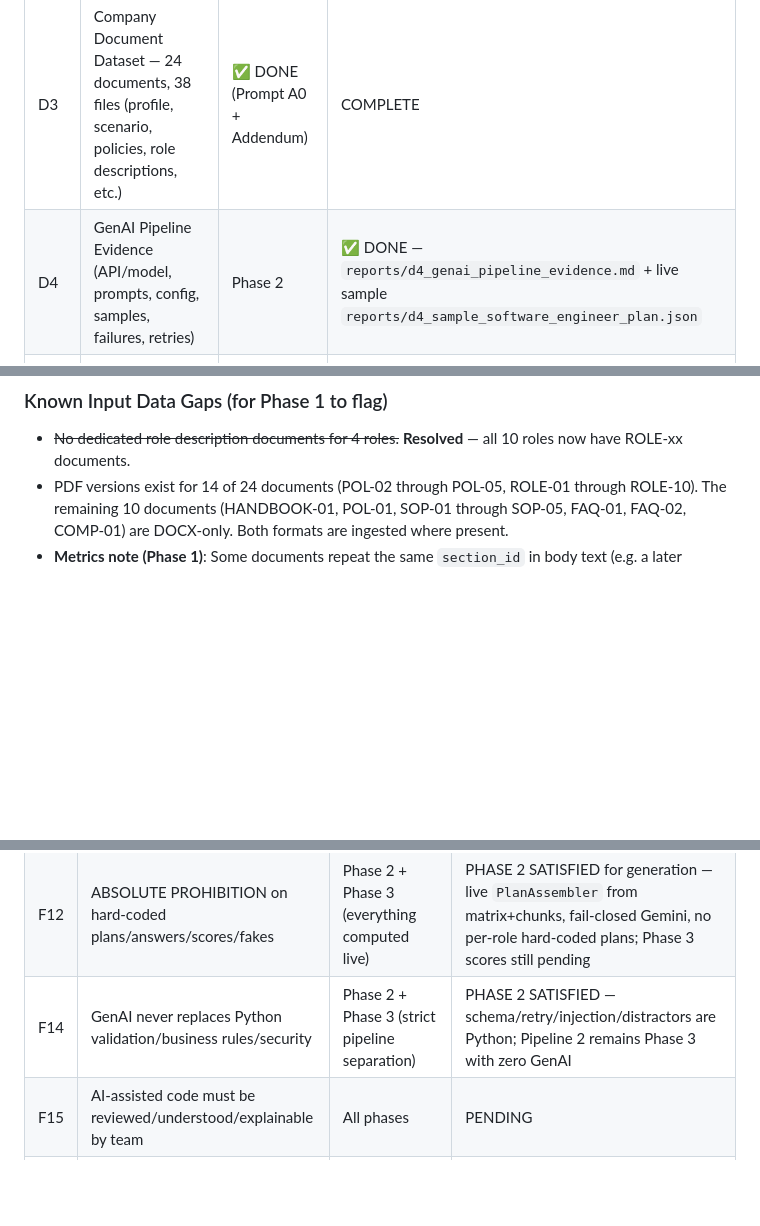
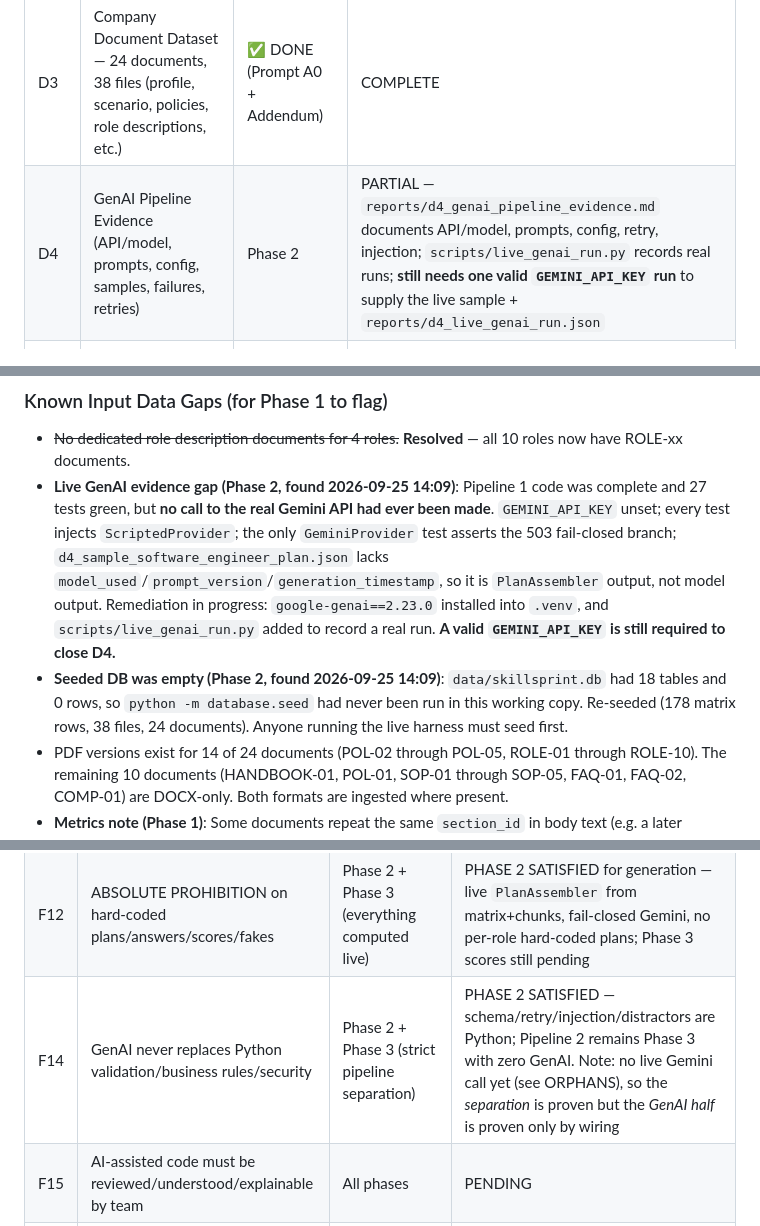
Before and after one commit to AZHARAJI2/Skill_Sprint_AI, a Markdown page: PROJECT_MAP.md, 3 parts joined by grey strips. GitHub-like rendering; blank space fills up the shorter version.

```diff
--- a/PROJECT_MAP.md
+++ b/PROJECT_MAP.md
@@ -578,7 +578,7 @@ class PromptTemplateRepository(BaseRepository[PromptTemplate]): ...
 | D1 | Project Report (problem definition, diagrams: DFD, Use Case, Activity, Sequence) | Phase 4 | PENDING |
 | D2 | Source Code in mandatory GitHub folder structure | Phase 1 (scaffold) + all | IN PROGRESS — Phase 1 foundation + Phase 2 `genai_pipeline/`, `prompt_templates/`, `schemas/`, `security/injection_guard.py`, `/api/plans*` **merged into `main`**; Phase 3–4 remaining (all four Phase 3 packages are still `__init__.py`-only) |
 | D3 | Company Document Dataset — 24 documents, 38 files (profile, scenario, policies, role descriptions, etc.) | ✅ DONE (Prompt A0 + Addendum) | COMPLETE |
-| D4 | GenAI Pipeline Evidence (API/model, prompts, config, samples, failures, retries) | Phase 2 | ✅ DONE — `reports/d4_genai_pipeline_evidence.md` + live sample `reports/d4_sample_software_engineer_plan.json` |
+| D4 | GenAI Pipeline Evidence (API/model, prompts, config, samples, failures, retries) | Phase 2 | PARTIAL — `reports/d4_genai_pipeline_evidence.md` documents API/model, prompts, config, retry, injection; `scripts/live_genai_run.py` records real runs; **still needs one valid `GEMINI_API_KEY` run** to supply the live sample + `reports/d4_live_genai_run.json` |
 | D5 | Python Validation Pipeline Evidence | Phase 3 | PENDING |
 | D6 | GenAI/Python Comparison Report (≥100 comparisons) | Phase 3 | PENDING |
 | D7 | Onboarding Plan Evidence for ≥10 roles | Phase 4 (assembly) | PENDING |
@@ -600,6 +600,8 @@ class PromptTemplateRepository(BaseRepository[PromptTemplate]): ...
 
 ### Known Input Data Gaps (for Phase 1 to flag)
 - ~~No dedicated role description documents for 4 roles.~~ **Resolved** — all 10 roles now have ROLE-xx documents.
+- **Live GenAI evidence gap (Phase 2, found 2026-09-25 14:09)**: Pipeline 1 code was complete and 27 tests green, but **no call to the real Gemini API had ever been made**. `GEMINI_API_KEY` unset; every test injects `ScriptedProvider`; the only `GeminiProvider` test asserts the 503 fail-closed branch; `d4_sample_software_engineer_plan.json` lacks `model_used`/`prompt_version`/`generation_timestamp`, so it is `PlanAssembler` output, not model output. Remediation in progress: `google-genai==2.23.0` installed into `.venv`, and `scripts/live_genai_run.py` added to record a real run. **A valid `GEMINI_API_KEY` is still required to close D4.**
+- **Seeded DB was empty (Phase 2, found 2026-09-25 14:09)**: `data/skillsprint.db` had 18 tables and 0 rows, so `python -m database.seed` had never been run in this working copy. Re-seeded (178 matrix rows, 38 files, 24 documents). Anyone running the live harness must seed first.
 - PDF versions exist for 14 of 24 documents (POL-02 through POL-05, ROLE-01 through ROLE-10). The remaining 10 documents (HANDBOOK-01, POL-01, SOP-01 through SOP-05, FAQ-01, FAQ-02, COMP-01) are DOCX-only. Both formats are ingested where present.
 - **Metrics note (Phase 1)**: Some documents repeat the same `section_id` in body text (e.g. a later sentence citing `1.1`). `CorpusMetricsService` ORs `[M]/[O]` flags across those duplicates so VG-1.3 counts the tagged section, not the last write. Phase 2 `PlanAssembler.excerpts_from_chunks` prefers the longest tagged chunk per `(document_id, section_id)`.
 
@@ -633,7 +635,7 @@ class PromptTemplateRepository(BaseRepository[PromptTemplate]): ...
 | F10 | Deliberate Defect readiness (debug planted errors) | All phases (clean code, docstrings, SRP) | PENDING |
 | F11 | Meaningful GitHub commits across all 5 days from all members | All phases | IN PROGRESS — 13 Phase 2 commits (A'LAA MADYAN) fast-forwarded into `main`; Phase 1 split commits by Azhar Raji AL-Herwi; remaining members/days still required |
 | F12 | ABSOLUTE PROHIBITION on hard-coded plans/answers/scores/fakes | Phase 2 + Phase 3 (everything computed live) | PHASE 2 SATISFIED for generation — live `PlanAssembler` from matrix+chunks, fail-closed Gemini, no per-role hard-coded plans; Phase 3 scores still pending |
-| F14 | GenAI never replaces Python validation/business rules/security | Phase 2 + Phase 3 (strict pipeline separation) | PHASE 2 SATISFIED — schema/retry/injection/distractors are Python; Pipeline 2 remains Phase 3 with zero GenAI |
+| F14 | GenAI never replaces Python validation/business rules/security | Phase 2 + Phase 3 (strict pipeline separation) | PHASE 2 SATISFIED — schema/retry/injection/distractors are Python; Pipeline 2 remains Phase 3 with zero GenAI. Note: no live Gemini call yet (see ORPHANS), so the *separation* is proven but the *GenAI half* is proven only by wiring |
 | F15 | AI-assisted code must be reviewed/understood/explainable by team | All phases | PENDING |
 | F16 | AI_USAGE.md maintained by every team member | All phases (human responsibility) | PENDING |
 
```
Also changed, not shown: AI_USAGE.md (+1 -0 lines), agent_history.md (+17 -0 lines).
